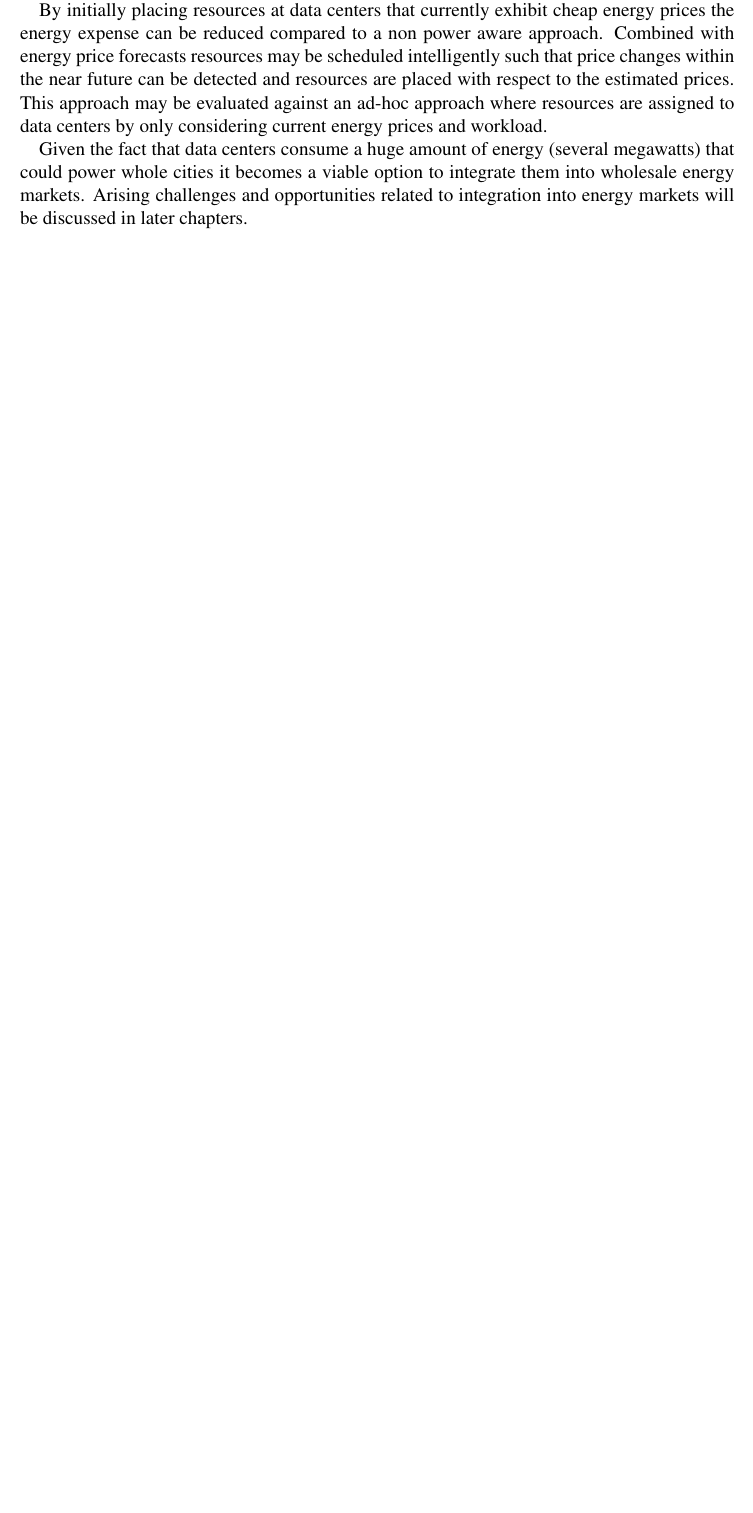
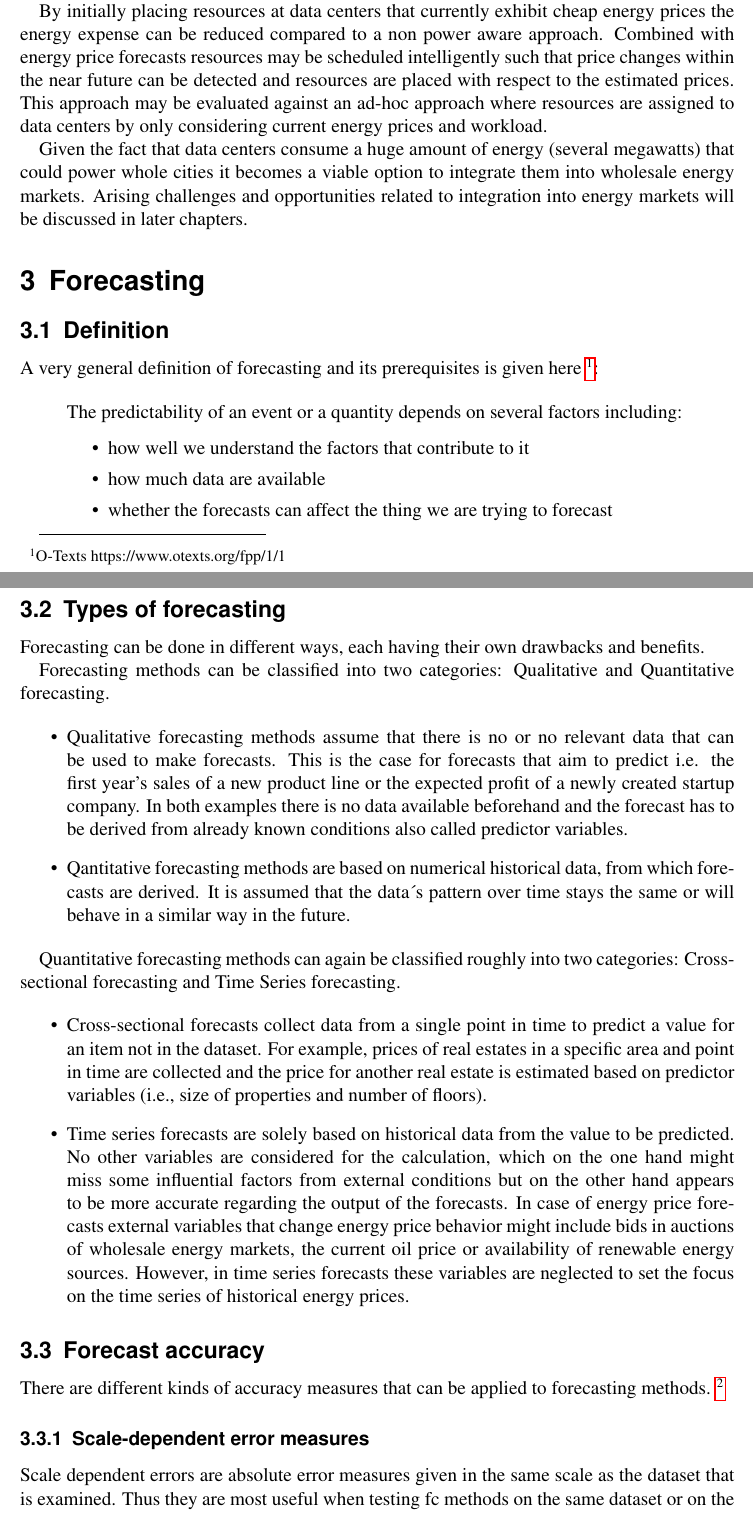
Before and after one commit to and2egg/diploma-thesis, a LaTeX document (Notes/Notes.tex): part of page 5 of 7 before the commit and two parts of pages 5 and 6 of 10 after it, the two joined at a grey line, cut so that both start at the same text, the shorter picture padded with empty space. Compiled offline with pdfLaTeX; the source files are stored in an older character set and shown here as Unicode; an older LaTeX class or package is replaced by its successor.

Commit message:
Added section about forecasting

```diff
--- a/Notes/Notes.tex
+++ b/Notes/Notes.tex
@@ -239,3 +247,49 @@ By initially placing resources at data centers that currently exhibit cheap ener
 Given the fact that data centers consume a huge amount of energy (several megawatts) that could power whole cities it becomes a viable option to integrate them into wholesale energy markets. Arising challenges and opportunities related to integration into energy markets will be discussed in later chapters.
 
 
+\section{Forecasting}
+
+\subsection{Definition}
+
+A very general definition of forecasting and its prerequisites is given here \footnote{O-Texts https://www.otexts.org/fpp/1/1}:
+
+\begin{quote}
+The predictability of an event or a quantity depends on several factors including:
+
+\begin{itemize}
+\item how well we understand the factors that contribute to it
+\item how much data are available
+\item whether the forecasts can affect the thing we are trying to forecast
+\end{itemize}
+\end{quote}
+
+
+\subsection{Types of forecasting}
+
+Forecasting can be done in different ways, each having their own drawbacks and benefits.
+
+Forecasting methods can be classified into two categories: Qualitative and Quantitative forecasting.
+
+\begin{itemize}
+\item Qualitative forecasting methods assume that there is no or no relevant data that can be used to make forecasts. This is the case for forecasts that aim to predict i.e. the first year's sales of a new product line or the expected profit of a newly created startup company. In both examples there is no data available beforehand and the forecast has to be derived from already known conditions also called predictor variables.
+
+\item Qantitative forecasting methods are based on numerical historical data, from which forecasts are derived. It is assumed that the data´s pattern over time stays the same or will behave in a similar way in the future.
+\end{itemize}
+
+Quantitative forecasting methods can again be classified roughly into two categories: Cross-sectional forecasting and Time Series forecasting.
+
+\begin{itemize}
+\item Cross-sectional forecasts collect data from a single point in time to predict a value for an item not in the dataset. For example, prices of real estates in a specific area and point in time are collected and the price for another real estate is estimated based on predictor variables (i.e., size of properties and number of floors).
+
+\item Time series forecasts are solely based on historical data from the value to be predicted. No other variables are considered for the calculation, which on the one hand might miss some influential factors from external conditions but on the other hand appears to be more accurate regarding the output of the forecasts.
+In case of energy price forecasts external variables that change energy price behavior might include bids in auctions of wholesale energy markets, the current oil price or availability of renewable energy sources. However, in time series forecasts these variables are neglected to set the focus on the time series of historical energy prices.
+\end{itemize}
+
+
+\subsection{Forecast accuracy}
+
+There are different kinds of accuracy measures that can be applied to forecasting methods. \footnote{https://www.otexts.org/fpp/2/5}
+
+\subsubsection{Scale-dependent error measures}
+
+Scale dependent errors are absolute error measures given in the same scale as the dataset that is examined. Thus they are most useful when testing fc methods on the same dataset or on the same scale, respectively.
```
Also changed, not shown: MasterThesis/MasterThesis.tex (+1 -1 lines), Notes/Notes.tex (49 more changed lines).
